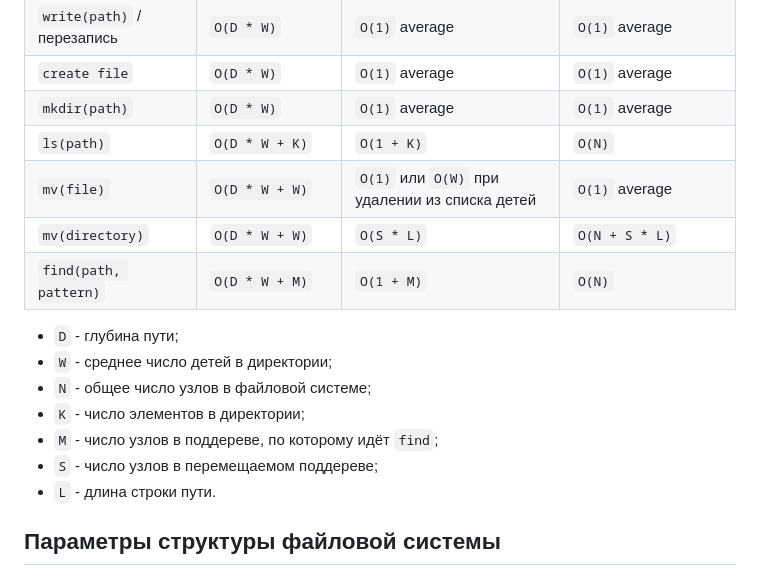
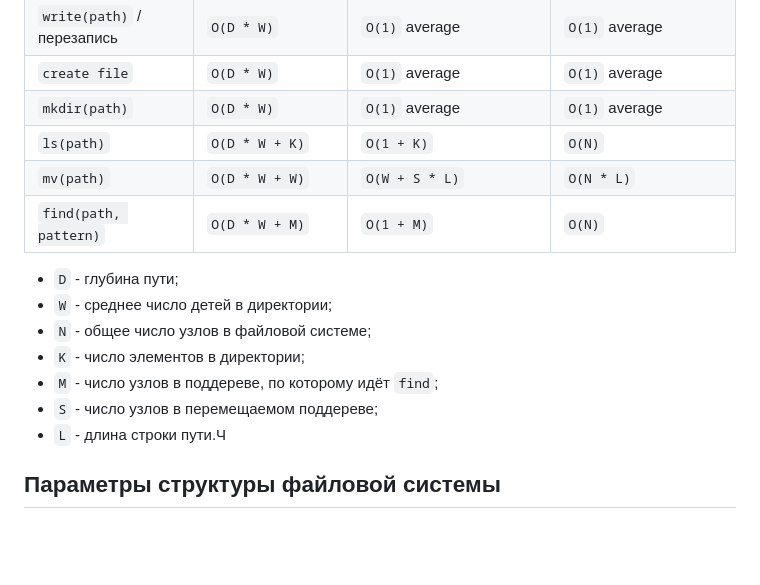
Before and after one commit to EgorikTomatoes/ITMO-AVITO-Team7, a Markdown page: Interface/summary.md, the part around the change. GitHub-like rendering; blank space fills up the shorter version.

Commit message:
fixed asymptotics

```diff
--- a/Interface/summary.md
+++ b/Interface/summary.md
@@ -14,8 +14,7 @@
 | `create file` | `O(D * W)` | `O(1)` average | `O(1)` average |
 | `mkdir(path)` | `O(D * W)` | `O(1)` average | `O(1)` average |
 | `ls(path)` | `O(D * W + K)` | `O(1 + K)` | `O(N)` |
-| `mv(file)` | `O(D * W + W)` | `O(1)` или `O(W)` при удалении из списка детей | `O(1)` average |
-| `mv(directory)` | `O(D * W + W)` | `O(S * L)` | `O(N + S * L)` |
+| `mv(path)` | `O(D * W + W)` | `O(W + S * L)` | `O(N * L)` |
 | `find(path, pattern)` | `O(D * W + M)` | `O(1 + M)` | `O(N)` |
 
 
@@ -28,7 +27,7 @@
 - `K` - число элементов в директории;
 - `M` - число узлов в поддереве, по которому идёт `find`;
 - `S` - число узлов в перемещаемом поддереве;
-- `L` - длина строки пути.
+- `L` - длина строки пути.Ч
 
 
 ## Параметры структуры файловой системы
```
